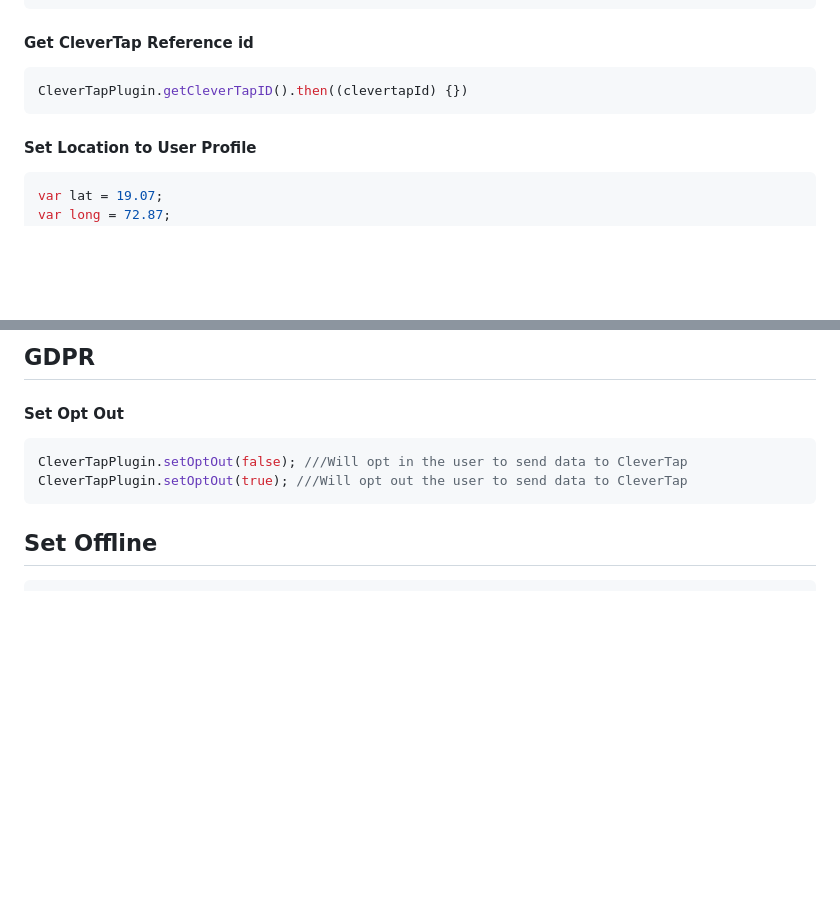
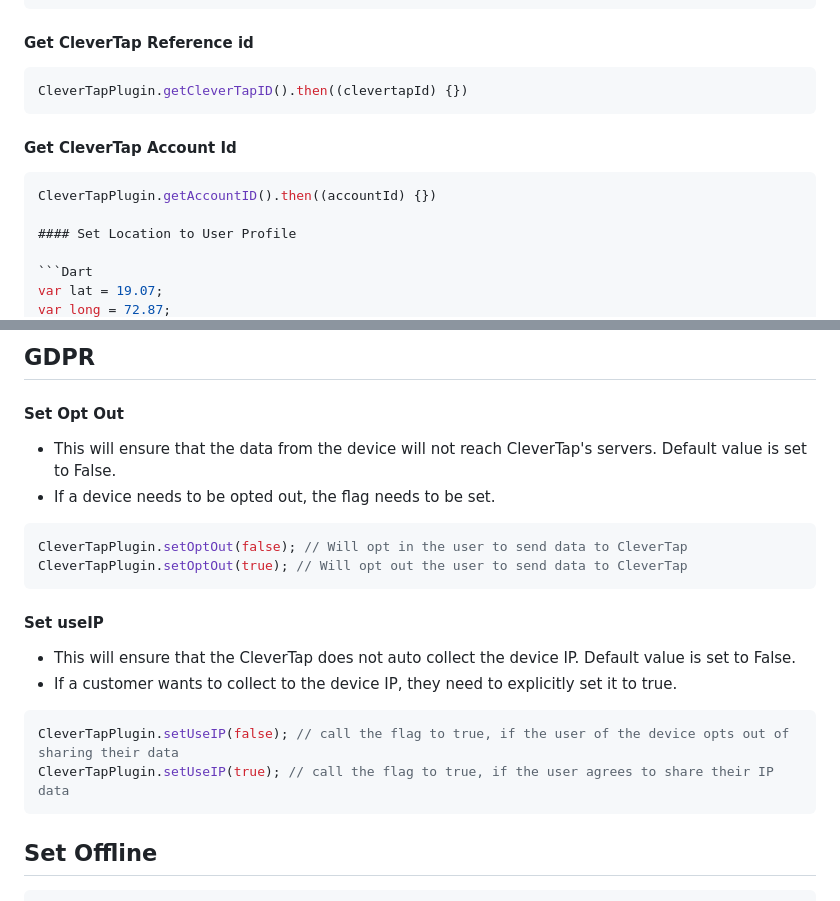
Before and after one commit to CleverTap/clevertap-flutter, a Markdown page: doc/Usage-Web.md, 2 parts joined by grey strips. GitHub-like rendering; blank space fills up the shorter version.

Commit message:
ix(SDK - 3219) : Updated uasge doc with useIp and getAccountId methods

````diff
--- a/doc/Usage-Web.md
+++ b/doc/Usage-Web.md
@@ -81,6 +81,11 @@ CleverTapPlugin.onUserLogin(profile);
 CleverTapPlugin.getCleverTapID().then((clevertapId) {})
 ```
 
+#### Get CleverTap Account Id
+
+```Dart
+CleverTapPlugin.getAccountID().then((accountId) {})
+
 #### Set Location to User Profile
 
 ```Dart
@@ -204,10 +209,22 @@ var pushData = {
 ## GDPR
 
 #### Set Opt Out
+- This will ensure that the data from the device will not reach CleverTap's servers. Default value is set to False.
+- If a device needs to be opted out, the flag needs to be set.
 
 ```Dart
-CleverTapPlugin.setOptOut(false); ///Will opt in the user to send data to CleverTap
-CleverTapPlugin.setOptOut(true); ///Will opt out the user to send data to CleverTap
+CleverTapPlugin.setOptOut(false); // Will opt in the user to send data to CleverTap
+CleverTapPlugin.setOptOut(true); // Will opt out the user to send data to CleverTap
+```
+
+#### Set useIP
+
+- This will ensure that the CleverTap does not auto collect the device IP. Default value is set to False.
+- If a customer wants to collect to the device IP, they need to explicitly set it to true.
+
+```Dart
+CleverTapPlugin.setUseIP(false); // call the flag to true, if the user of the device opts out of sharing their data
+CleverTapPlugin.setUseIP(true); // call the flag to true, if the user agrees to share their IP data
 ```
 
 ## Set Offline
````
Also changed, not shown: other parts of doc/Usage-Web.md (+2 -2 lines).
